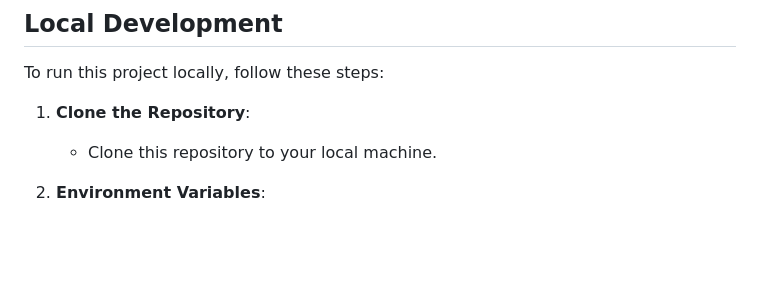
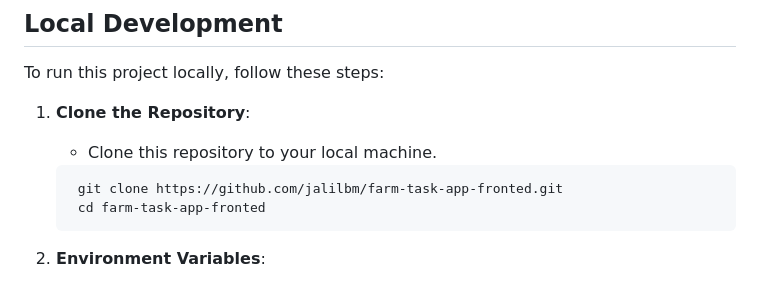
Before and after one commit to jalilbm/farm-task-app-backend, a Markdown page: readme.md, the part around the change. Rendered like a GitHub page; blank space fills up the shorter version.

````diff
--- a/readme.md
+++ b/readme.md
@@ -18,6 +18,11 @@ To run this project locally, follow these steps:
 1. **Clone the Repository**:
 
    - Clone this repository to your local machine.
+
+   ```sh
+    git clone https://github.com/jalilbm/farm-task-app-fronted.git
+    cd farm-task-app-fronted
+   ```
 
 2. **Environment Variables**:
 
````
